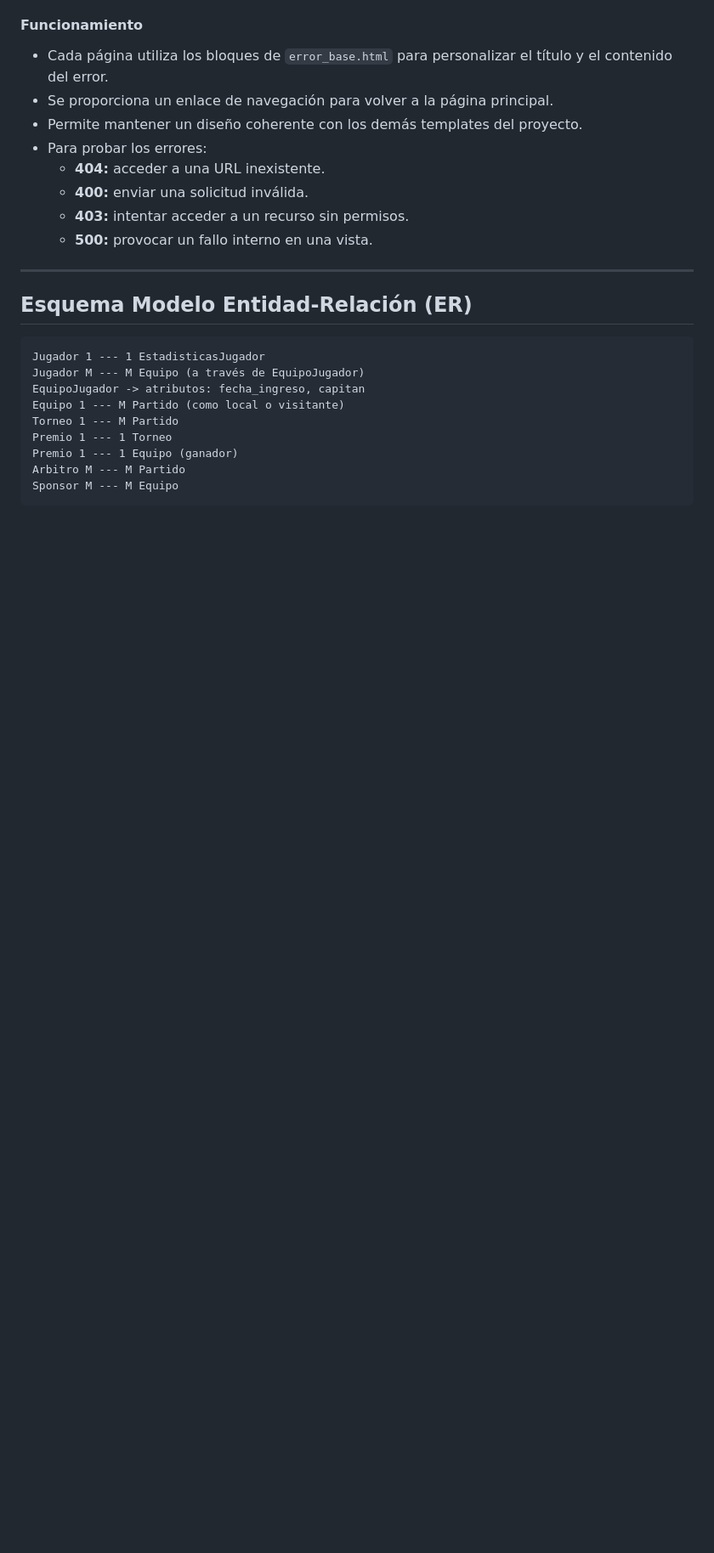
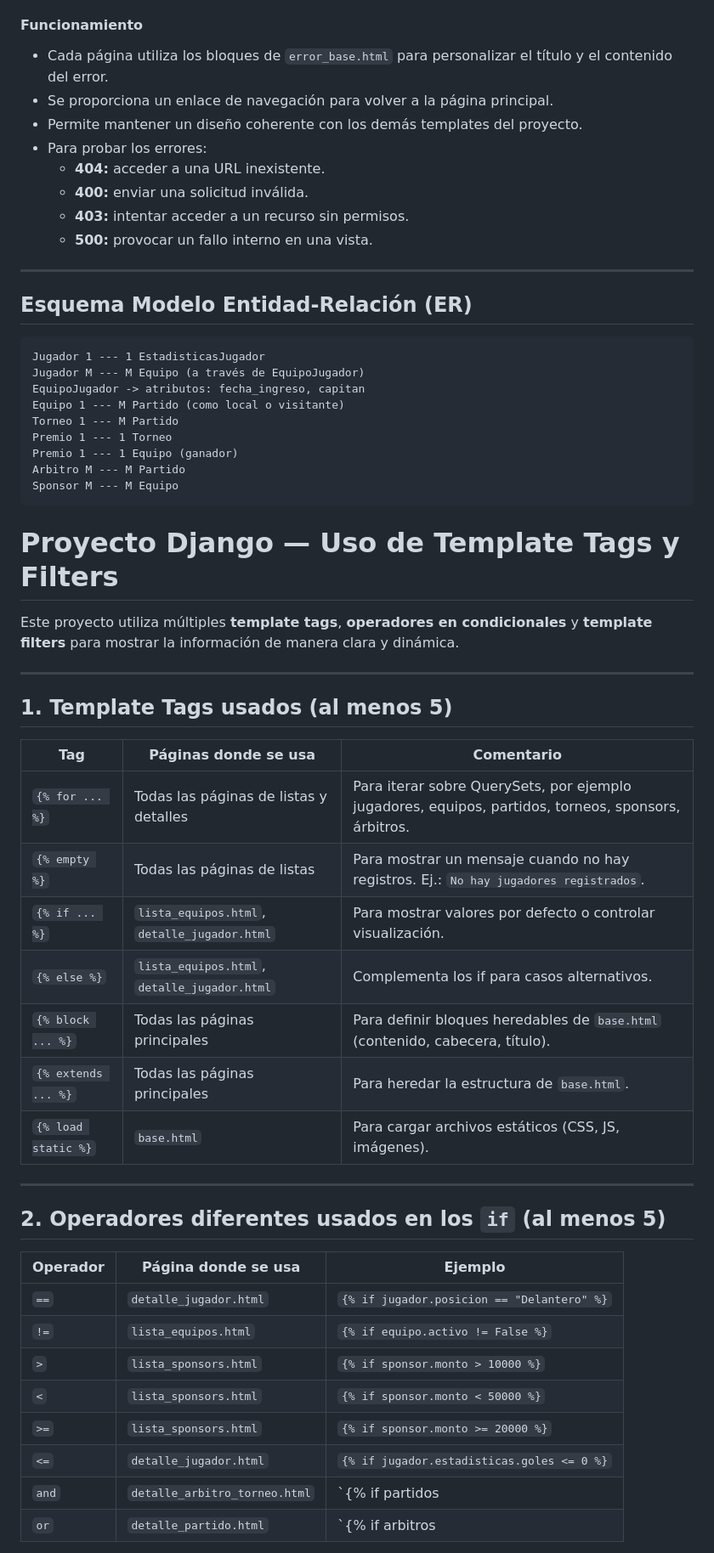
Before and after one commit to carlosroblesdominguez/proyecto-parte1_CarlosRoblesDominguez, a Markdown page: README.md, the part around one of its changes. Shown at 85% size. GitHub-like rendering; blank space fills up the shorter version.

Commit message:
Readme.md modificado con lo nuevo de la tarea templates

````diff
--- a/README.md
+++ b/README.md
@@ -549,3 +549,37 @@ Premio 1 --- 1 Equipo (ganador)
 Arbitro M --- M Partido
 Sponsor M --- M Equipo
 ```
+
+# Proyecto Django — Uso de Template Tags y Filters
+
+Este proyecto utiliza múltiples **template tags**, **operadores en condicionales** y **template filters** para mostrar la información de manera clara y dinámica.
+
+---
+
+## 1. Template Tags usados (al menos 5)
+
+| Tag             | Páginas donde se usa                     | Comentario |
+|-----------------|----------------------------------------|------------|
+| `{% for ... %}` | Todas las páginas de listas y detalles | Para iterar sobre QuerySets, por ejemplo jugadores, equipos, partidos, torneos, sponsors, árbitros. |
+| `{% empty %}`   | Todas las páginas de listas             | Para mostrar un mensaje cuando no hay registros. Ej.: `No hay jugadores registrados`. |
+| `{% if ... %}`  | `lista_equipos.html`, `detalle_jugador.html` | Para mostrar valores por defecto o controlar visualización. |
+| `{% else %}`    | `lista_equipos.html`, `detalle_jugador.html` | Complementa los if para casos alternativos. |
+| `{% block ... %}` | Todas las páginas principales         | Para definir bloques heredables de `base.html` (contenido, cabecera, título). |
+| `{% extends ... %}` | Todas las páginas principales       | Para heredar la estructura de `base.html`. |
+| `{% load static %}` | `base.html`                          | Para cargar archivos estáticos (CSS, JS, imágenes). |
+
+---
+
+## 2. Operadores diferentes usados en los `if` (al menos 5)
+
+| Operador        | Página donde se usa                       | Ejemplo |
+|-----------------|-----------------------------------------|---------|
+| `==`             | `detalle_jugador.html`                  | `{% if jugador.posicion == "Delantero" %}` |
+| `!=`             | `lista_equipos.html`                    | `{% if equipo.activo != False %}` |
+| `>`              | `lista_sponsors.html`                    | `{% if sponsor.monto > 10000 %}` |
+| `<`              | `lista_sponsors.html`                    | `{% if sponsor.monto < 50000 %}` |
+| `>=`             | `lista_sponsors.html`                    | `{% if sponsor.monto >= 20000 %}` |
+| `<=`             | `detalle_jugador.html`                   | `{% if jugador.estadisticas.goles <= 0 %}` |
+| `and`            | `detalle_arbitro_torneo.html`            | `{% if partidos|length > 0 and arbitro.nombre %}` |
+| `or`             | `detalle_partido.html`                    | `{% if arbitros|length == 0 or partido.resultado == None %}` |
+
````
Also changed, not shown: other parts of README.md (+29 -0 lines).
